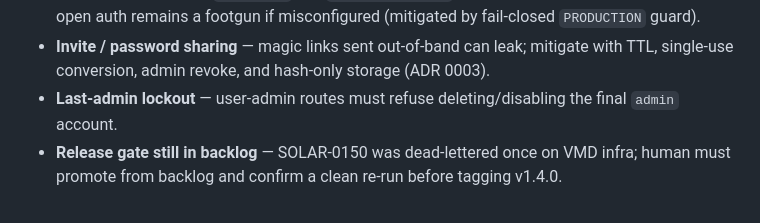
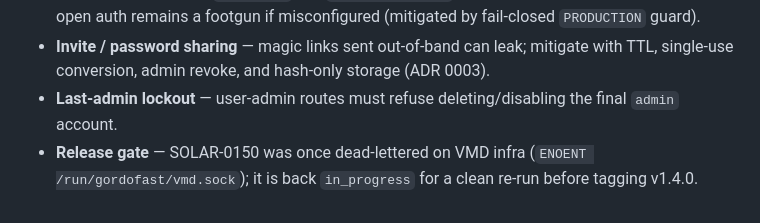
Before and after one commit to caspercba/solar, a Markdown page: STATE.md, the part around the change. GitHub-like rendering.

Commit message:
docs: refresh STATE.md in-progress from live board
Co-authored-by: Cursor <cursoragent@cursor.com>

```diff
--- a/STATE.md
+++ b/STATE.md
@@ -123,4 +123,4 @@ _None on the live board._
 - **Production secrets** — `API_TOKEN` and `CREDENTIALS_KEY` must be set in production; dev-mode open auth remains a footgun if misconfigured (mitigated by fail-closed `PRODUCTION` guard).
 - **Invite / password sharing** — magic links sent out-of-band can leak; mitigate with TTL, single-use conversion, admin revoke, and hash-only storage (ADR 0003).
 - **Last-admin lockout** — user-admin routes must refuse deleting/disabling the final `admin` account.
-- **Release gate still in backlog** — SOLAR-0150 was dead-lettered once on VMD infra; human must promote from backlog and confirm a clean re-run before tagging v1.4.0.
+- **Release gate** — SOLAR-0150 was once dead-lettered on VMD infra (`ENOENT /run/gordofast/vmd.sock`); it is back `in_progress` for a clean re-run before tagging v1.4.0.
```
